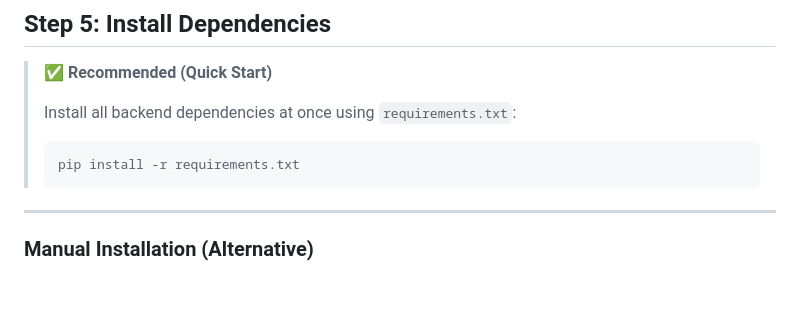
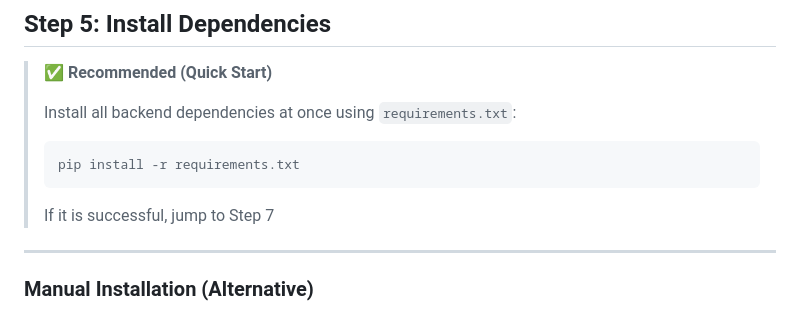
Before and after one commit to Jeyamathura/Garage_Service_Management_System, a Markdown page: README.md, the part around the change. Rendered like a GitHub page; blank space fills up the shorter version.

````diff
--- a/README.md
+++ b/README.md
@@ -104,7 +104,7 @@ cd garage_backend
 > ```bash
 > pip install -r requirements.txt
 > ```
-
+> If it is successful, jump to Step 7
 ---
 
 ### Manual Installation (Alternative)
````
